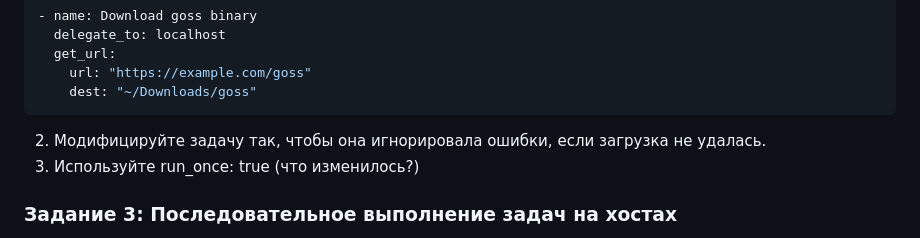
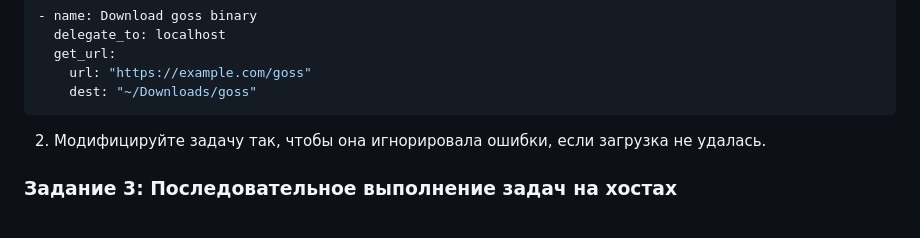
Before and after one commit to glebbykov/lern, a Markdown page: ansible-lab/12.ansible-hosts-tasks-handlers-lab/README.md, the part around the change. Drawn GitHub-style.

````diff
--- a/ansible-lab/12.ansible-hosts-tasks-handlers-lab/README.md
+++ b/ansible-lab/12.ansible-hosts-tasks-handlers-lab/README.md
@@ -37,7 +37,6 @@
 ```
 
 2. Модифицируйте задачу так, чтобы она игнорировала ошибки, если загрузка не удалась.
-3. Используйте run_once: true (что изменилось?)
 
 ### Задание 3: Последовательное выполнение задач на хостах
 1. Создайте сценарий, который выполняет обновление пакетов на хостах группы `myhosts`, используя выражение `serial`, чтобы обновление выполнялось последовательно по одному хосту.
````
